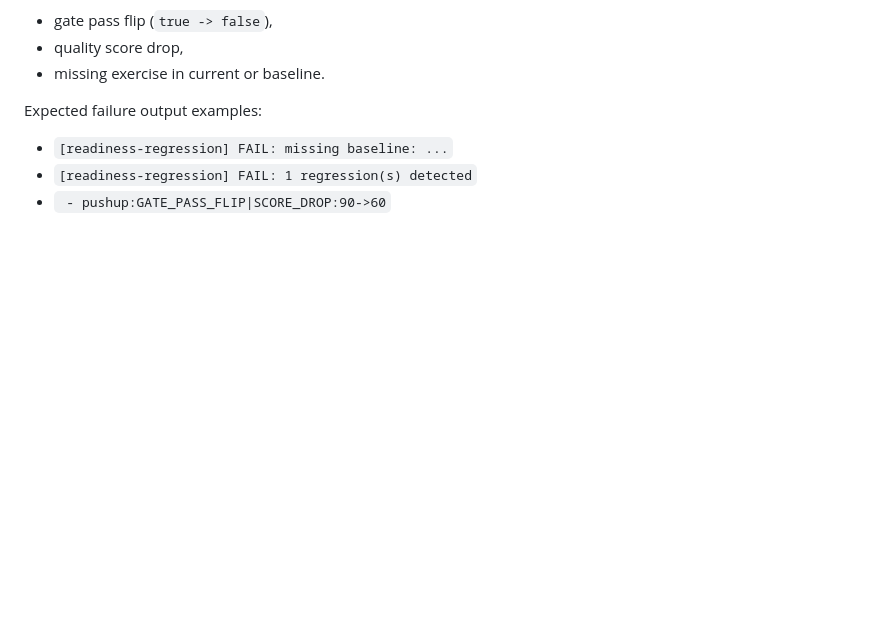
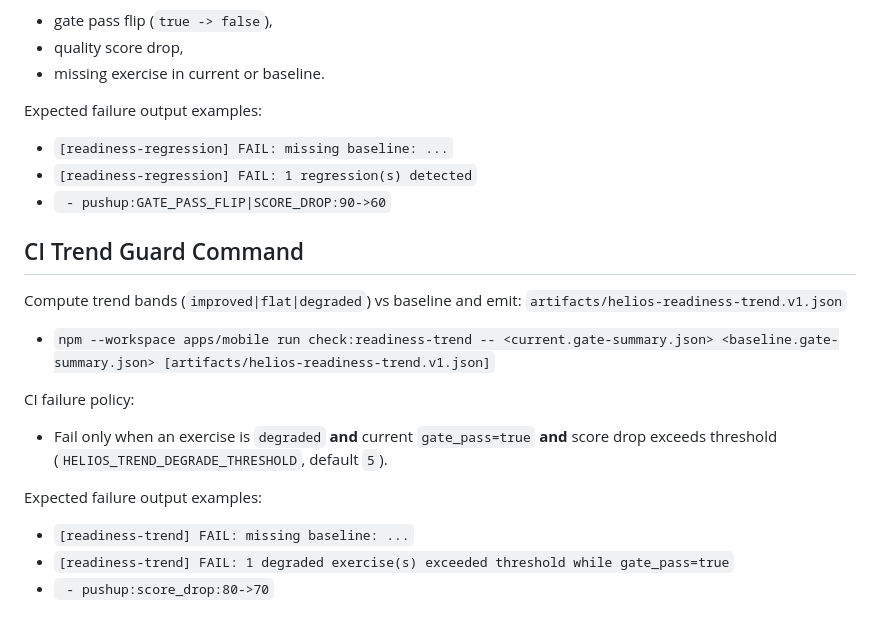
Before and after one commit to dbachynskyy/pt-tracker, a Markdown page: docs/cv_module.md, the part around the change. Drawn GitHub-style; blank space fills up the shorter version.

Commit message:
docs(ci-trend): document trend guard command, artifact, and failure policy

```diff
--- a/docs/cv_module.md
+++ b/docs/cv_module.md
@@ -330,3 +330,20 @@ Expected failure output examples:
 - `[readiness-regression] FAIL: missing baseline: ...`
 - `[readiness-regression] FAIL: 1 regression(s) detected`
 - ` - pushup:GATE_PASS_FLIP|SCORE_DROP:90->60`
+
+## CI Trend Guard Command
+
+Compute trend bands (`improved|flat|degraded`) vs baseline and emit:
+`artifacts/helios-readiness-trend.v1.json`
+
+- `npm --workspace apps/mobile run check:readiness-trend -- <current.gate-summary.json> <baseline.gate-summary.json> [artifacts/helios-readiness-trend.v1.json]`
+
+CI failure policy:
+
+- Fail only when an exercise is `degraded` **and** current `gate_pass=true` **and** score drop exceeds threshold (`HELIOS_TREND_DEGRADE_THRESHOLD`, default `5`).
+
+Expected failure output examples:
+
+- `[readiness-trend] FAIL: missing baseline: ...`
+- `[readiness-trend] FAIL: 1 degraded exercise(s) exceeded threshold while gate_pass=true`
+- ` - pushup:score_drop:80->70`
```
